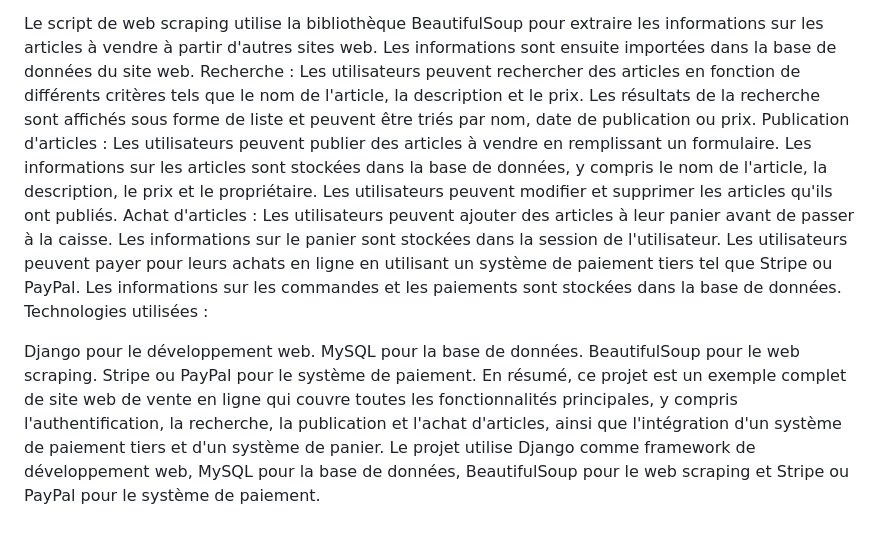
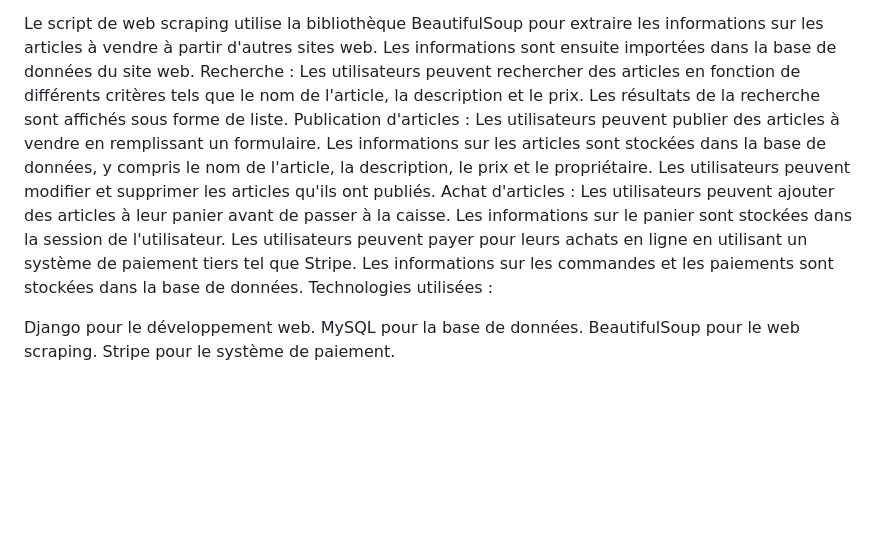
Before and after one commit to Anymokhtar/ecomProject, a Markdown page: README.md, the part around the change. Drawn GitHub-style; blank space fills up the shorter version.

```diff
--- a/README.md
+++ b/README.md
@@ -35,7 +35,7 @@ Le script de web scraping utilise la bibliothèque BeautifulSoup pour extraire l
 Les informations sont ensuite importées dans la base de données du site web.
 Recherche :
 Les utilisateurs peuvent rechercher des articles en fonction de différents critères tels que le nom de l'article, la description et le prix.
-Les résultats de la recherche sont affichés sous forme de liste et peuvent être triés par nom, date de publication ou prix.
+Les résultats de la recherche sont affichés sous forme de liste.
 Publication d'articles :
 Les utilisateurs peuvent publier des articles à vendre en remplissant un formulaire.
 Les informations sur les articles sont stockées dans la base de données, y compris le nom de l'article, la description, le prix et le propriétaire.
@@ -43,12 +43,11 @@ Les utilisateurs peuvent modifier et supprimer les articles qu'ils ont publiés.
 Achat d'articles :
 Les utilisateurs peuvent ajouter des articles à leur panier avant de passer à la caisse.
 Les informations sur le panier sont stockées dans la session de l'utilisateur.
-Les utilisateurs peuvent payer pour leurs achats en ligne en utilisant un système de paiement tiers tel que Stripe ou PayPal.
+Les utilisateurs peuvent payer pour leurs achats en ligne en utilisant un système de paiement tiers tel que Stripe.
 Les informations sur les commandes et les paiements sont stockées dans la base de données.
 Technologies utilisées :
 
 Django pour le développement web.
 MySQL pour la base de données.
 BeautifulSoup pour le web scraping.
-Stripe ou PayPal pour le système de paiement.
-En résumé, ce projet est un exemple complet de site web de vente en ligne qui couvre toutes les fonctionnalités principales, y compris l'authentification, la recherche, la publication et l'achat d'articles, ainsi que l'intégration d'un système de paiement tiers et d'un système de panier. Le projet utilise Django comme framework de développement web, MySQL pour la base de données, BeautifulSoup pour le web scraping et Stripe ou PayPal pour le système de paiement.
+Stripe pour le système de paiement.
```
